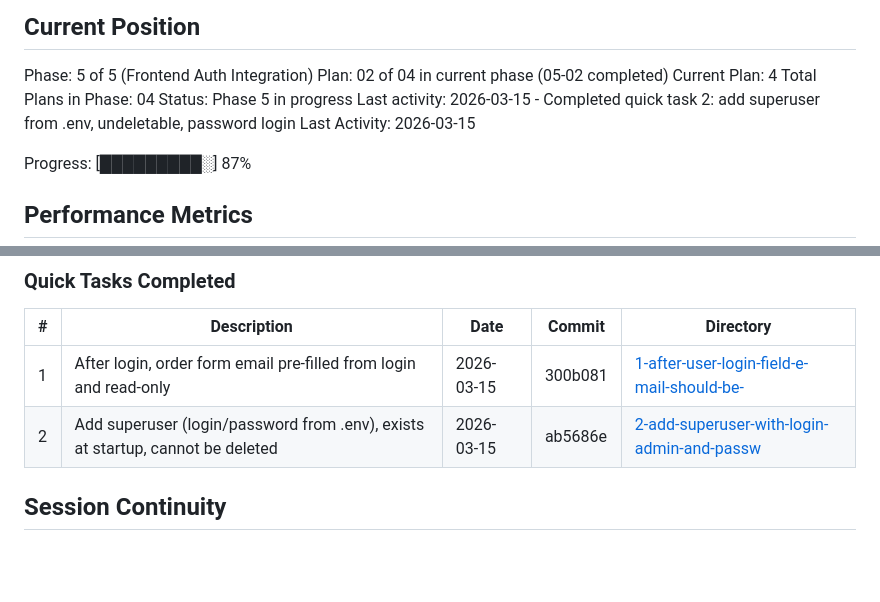
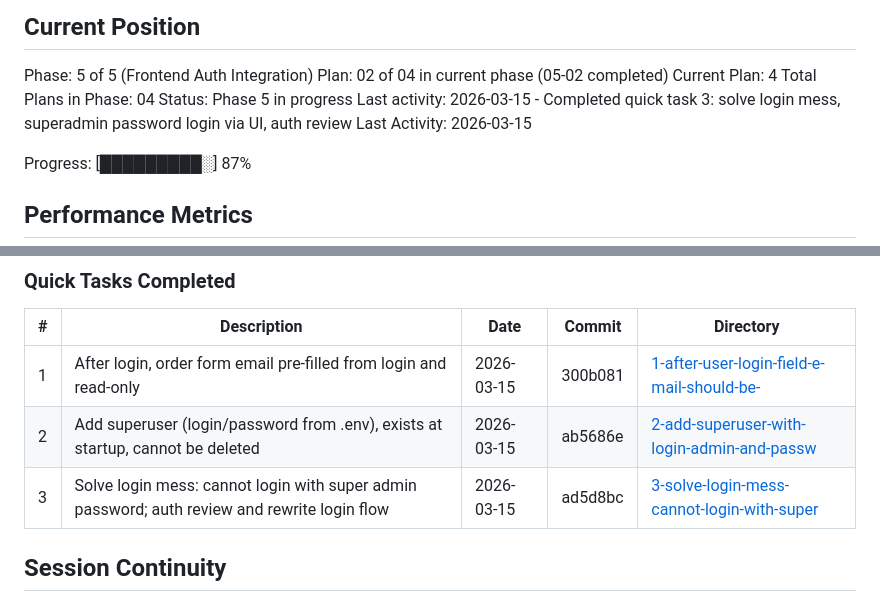
Before and after one commit to voregnev/sinodik, a Markdown page: .planning/STATE.md, 2 parts joined by grey strips. Rendered like a GitHub page; blank space fills up the shorter version.

Commit message:
docs(quick-3): solve login mess, superadmin password login via UI, auth review
Made-with: Cursor

```diff
--- a/.planning/STATE.md
+++ b/.planning/STATE.md
@@ -31,7 +31,7 @@ Plan: 02 of 04 in current phase (05-02 completed)
 Current Plan: 4
 Total Plans in Phase: 04
 Status: Phase 5 in progress
-Last activity: 2026-03-15 - Completed quick task 2: add superuser from .env, undeletable, password login
+Last activity: 2026-03-15 - Completed quick task 3: solve login mess, superadmin password login via UI, auth review
 Last Activity: 2026-03-15
 
 Progress: [█████████░] 87%
@@ -98,6 +98,7 @@ None yet.
 |---|-------------|------|--------|-----------|
 | 1 | After login, order form email pre-filled from login and read-only | 2026-03-15 | 300b081 | [1-after-user-login-field-e-mail-should-be-](./quick/1-after-user-login-field-e-mail-should-be-) |
 | 2 | Add superuser (login/password from .env), exists at startup, cannot be deleted | 2026-03-15 | ab5686e | [2-add-superuser-with-login-admin-and-passw](./quick/2-add-superuser-with-login-admin-and-passw/) |
+| 3 | Solve login mess: cannot login with super admin password; auth review and rewrite login flow | 2026-03-15 | ad5d8bc | [3-solve-login-mess-cannot-login-with-super](./quick/3-solve-login-mess-cannot-login-with-super/) |
 
 ## Session Continuity
 
```
Also changed, not shown: 2 other files.
